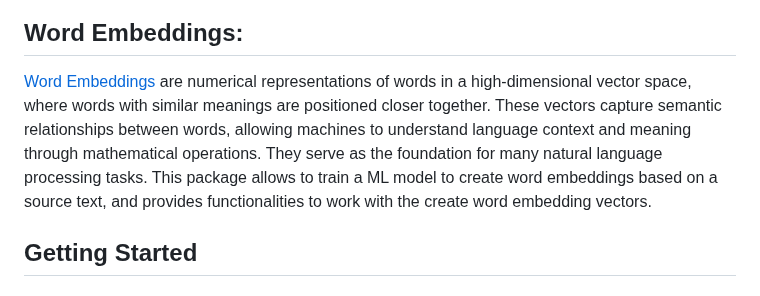
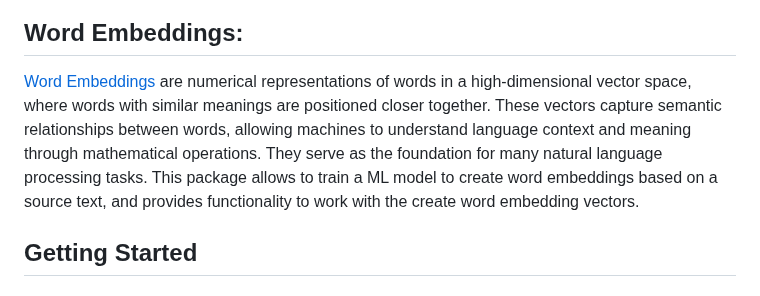
Before and after one commit to graupnej/GroupIWord2Vec.jl, a Markdown page: docs/src/getting_started.md, the part around the change. Rendered like a GitHub page.

```diff
--- a/docs/src/getting_started.md
+++ b/docs/src/getting_started.md
@@ -2,7 +2,7 @@
 [![Build Status](https://github.com/graupnej/GroupIWord2Vec.jl/actions/workflows/CI.yml/badge.svg?branch=main)](https://github.com/graupnej/GroupIWord2Vec.jl/actions/workflows/CI.yml?query=branch%3Amain)
 [![Dev](https://img.shields.io/badge/docs-dev-blue.svg)](https://graupnej.github.io/GroupIWord2Vec.jl/dev/)
 ## Word Embeddings:
-[Word Embeddings](https://en.wikipedia.org/wiki/Word_embedding) are numerical representations of words in a high-dimensional vector space, where words with similar meanings are positioned closer together. These vectors capture semantic relationships between words, allowing machines to understand language context and meaning through mathematical operations. They serve as the foundation for many natural language processing tasks. This package allows to train a ML model to create word embeddings based on a source text, and provides functionalities to work with the create word embedding vectors.
+[Word Embeddings](https://en.wikipedia.org/wiki/Word_embedding) are numerical representations of words in a high-dimensional vector space, where words with similar meanings are positioned closer together. These vectors capture semantic relationships between words, allowing machines to understand language context and meaning through mathematical operations. They serve as the foundation for many natural language processing tasks. This package allows to train a ML model to create word embeddings based on a source text, and provides functionality to work with the create word embedding vectors.
 
 ## Getting Started
 ### 1) Download
```
